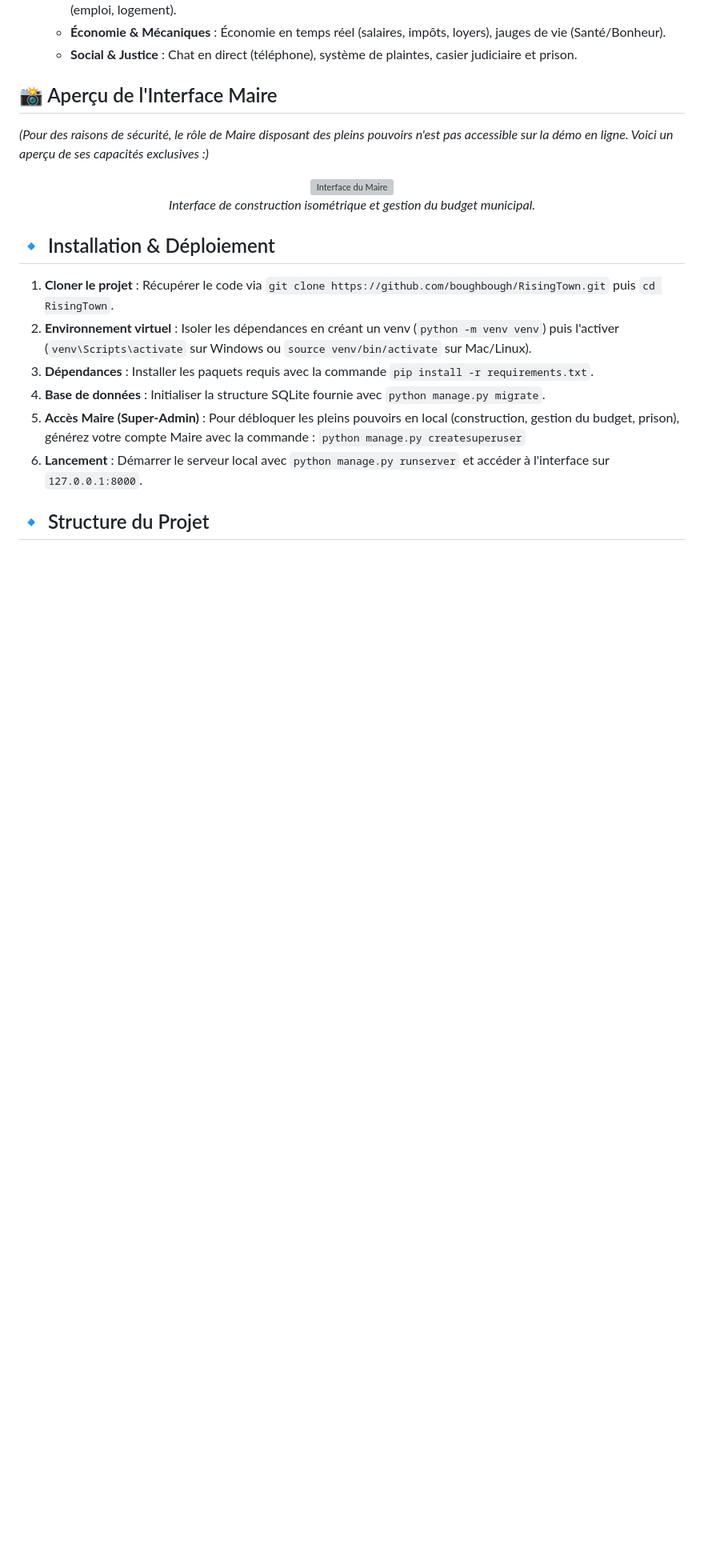
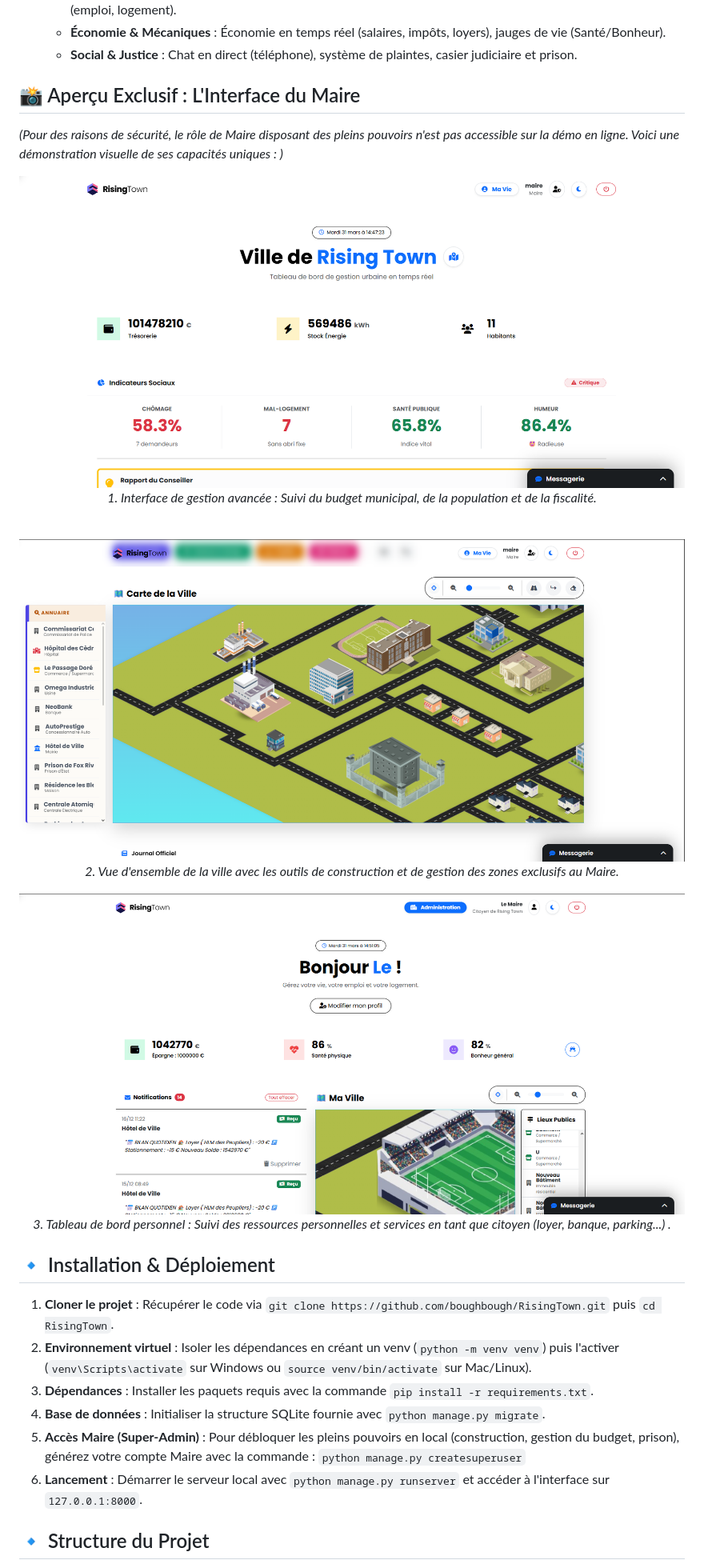
Before and after one commit to boughbough/RisingTown, a Markdown page: README.md, the part around the change. Shown at 80% size. Rendered like a GitHub page; blank space fills up the shorter version; grey boxes are pictures that could not be loaded.

```diff
--- a/README.md
+++ b/README.md
@@ -36,13 +36,25 @@
 
 ###
 
-## 📸 Aperçu de l'Interface Maire
+## 📸 Aperçu Exclusif : L'Interface du Maire
 
-*(Pour des raisons de sécurité, le rôle de Maire disposant des pleins pouvoirs n'est pas accessible sur la démo en ligne. Voici un aperçu de ses capacités exclusives :)*
+*(Pour des raisons de sécurité, le rôle de Maire disposant des pleins pouvoirs n'est pas accessible sur la démo en ligne. Voici une démonstration visuelle de ses capacités uniques : )*
 
 <div align="center">
-  <img src="lien_vers_ta_capture_ecran_maire.png" width="800" alt="Interface du Maire" />
-  <p><i>Interface de construction isométrique et gestion du budget municipal.</i></p>
+  <img src="screenshots/maire_gestion.png" width="850" alt="Gestion avancée du Maire" />
+  <p><i>1. Interface de gestion avancée : Suivi du budget municipal, de la population et de la fiscalité.</i></p>
+  <br>
+
+  <div style="display: flex; justify-content: center; gap: 20px; flex-wrap: wrap;">
+    <div style="text-align: center; width: 400px;">
+      <img src="screenshots/maire_carte.png" width="100%" alt="Vue carte du Maire" />
+      <p><i>2. Vue d'ensemble de la ville avec les outils de construction et de gestion des zones exclusifs au Maire. </i></p>
+    </div>
+    <div style="text-align: center; width: 400px;">
+      <img src="screenshots/maire_dashboard.png" width="100%" alt="Tableau de bord du Maire" />
+      <p><i>3. Tableau de bord personnel : Suivi des ressources personnelles et services en tant que citoyen (loyer, banque, parking...) .</i></p>
+    </div>
+  </div>
 </div>
 
 ## 🔹 Installation & Déploiement
```
